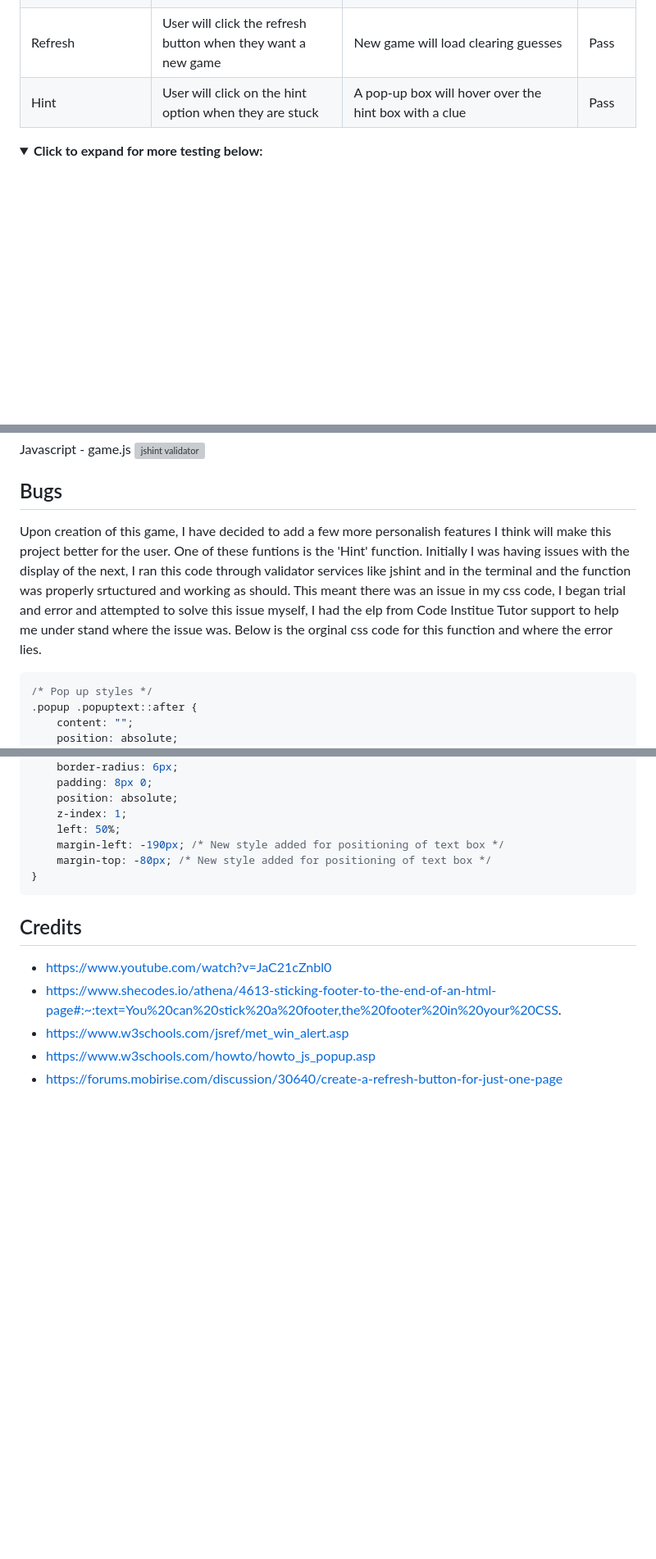
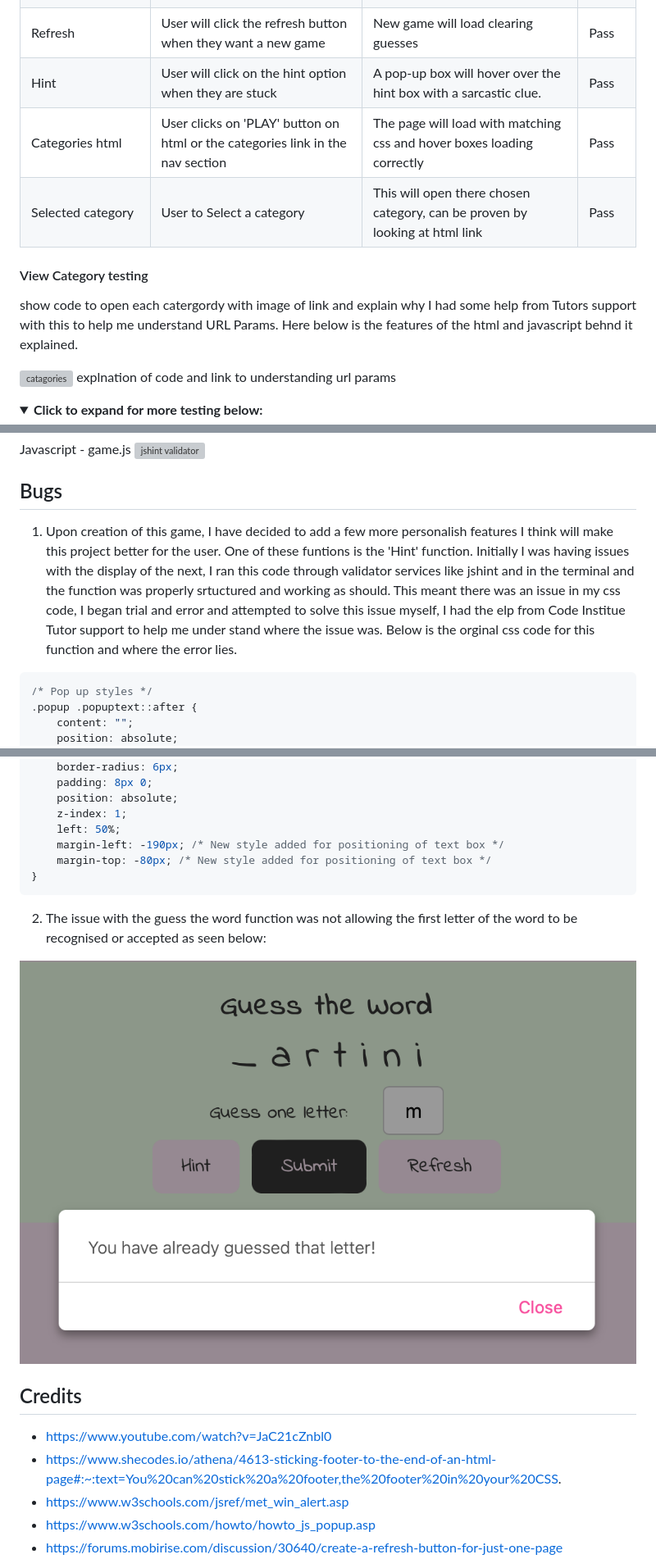
Before and after one commit to abikirkham/abis-game, a Markdown page: README.md, 3 parts joined by grey strips. Shown: that part at 82% size. Drawn GitHub-style; pictures changed too: docs/guess-error.png (added); folded sections open; blank space fills up the shorter version; grey boxes are pictures that could not be loaded.

Commit message:
file upload and content add to readme

````diff
--- a/README.md
+++ b/README.md
@@ -110,8 +108,18 @@ let selectedWord = words[randomIndex];
 | Submit with letter already entered | Enter a letter in the input box which has already been guessed | A pop-up error message will show to say the letter has already been entered | Pass |
 | Submit on final correct guess | User will enter the last letter which is correct | A pop-up message will show to say congrats they have guessed correctly | Pass |
 | Refresh | User will click the refresh button when they want a new game | New game will load clearing guesses | Pass |
-| Hint | User will click on the hint option when they are stuck | A pop-up box will hover over the hint box with a clue | Pass |
+| Hint | User will click on the hint option when they are stuck | A pop-up box will hover over the hint box with a sarcastic clue. | Pass |
+| Categories html | User clicks on 'PLAY' button on html or the categories link in the nav section | The page will load with matching css and hover boxes loading correctly | Pass |
+| Selected category | User to Select a category | This will open there chosen category, can be proven by looking at html link | Pass |
 
+
+#### View Category testing
+show code to open each catergordy
+with image of link and explain why
+I had some help from Tutors support with this to help me understand URL Params. Here below is the features of the html and javascript behnd it explained.
+
+![catagories](docs/catagory-html.png)
+explnation of code and link to understanding url params
 
 
 <details>
@@ -147,7 +155,7 @@ Javascript - game.js
 </details>
 
 ## Bugs
-Upon creation of this game, I have decided to add a few more personalish features I think will make this project better for the user. One of these funtions is the 'Hint' function. Initially I was having issues with the display of the next, I ran this code through validator services like jshint and in the terminal and the function was properly srtuctured and working as should. This meant there was an issue in my css code, I began trial and error and attempted to solve this issue myself, I had the elp from Code Institue Tutor support to help me under stand where the issue was. Below is the orginal css code for this function and where the error lies.
+1. Upon creation of this game, I have decided to add a few more personalish features I think will make this project better for the user. One of these funtions is the 'Hint' function. Initially I was having issues with the display of the next, I ran this code through validator services like jshint and in the terminal and the function was properly srtuctured and working as should. This meant there was an issue in my css code, I began trial and error and attempted to solve this issue myself, I had the elp from Code Institue Tutor support to help me under stand where the issue was. Below is the orginal css code for this function and where the error lies.
 
 ```css
 /* Pop up styles */
@@ -194,6 +202,11 @@ This was the issue is due to when using relative units, such as percentage, the
 }
 ```
 
+2. The issue with the guess the word function was not allowing the first letter of the word to be recognised or accepted as seen below:
+
+![guess-error](docs/guess-error.png)
+
+
 ## Credits
 
 - https://www.youtube.com/watch?v=JaC21cZnbl0
````
Also changed, not shown: other parts of README.md (+2 -4 lines).
